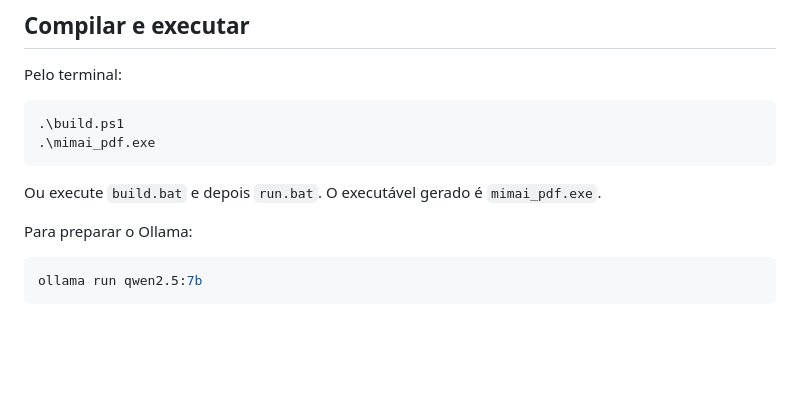
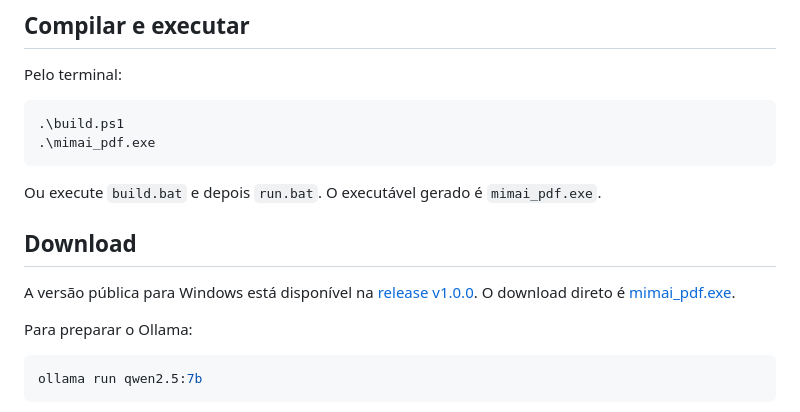
Before and after one commit to lu4nn3ry/mimai_pdf, a Markdown page: README.md, the part around the change. Drawn GitHub-style; blank space fills up the shorter version.

Commit message:
docs: add public release download

````diff
--- a/README.md
+++ b/README.md
@@ -74,6 +74,10 @@ Pelo terminal:
 
 Ou execute `build.bat` e depois `run.bat`. O executável gerado é `mimai_pdf.exe`.
 
+## Download
+
+A versão pública para Windows está disponível na [release v1.0.0](https://github.com/lu4nn3ry/mimai_pdf/releases/tag/v1.0.0). O download direto é [mimai_pdf.exe](https://github.com/lu4nn3ry/mimai_pdf/releases/download/v1.0.0/mimai_pdf.exe).
+
 Para preparar o Ollama:
 
 ```powershell
````
